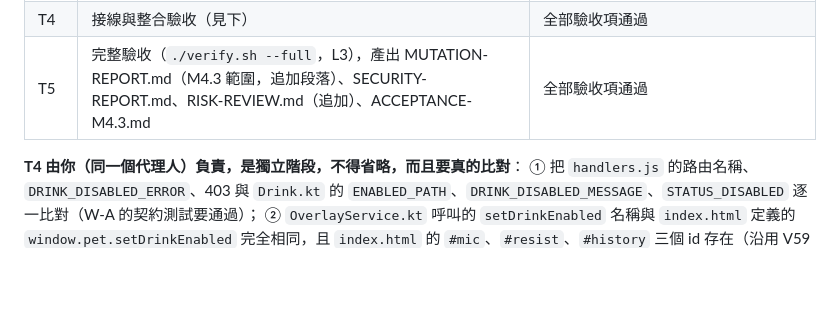
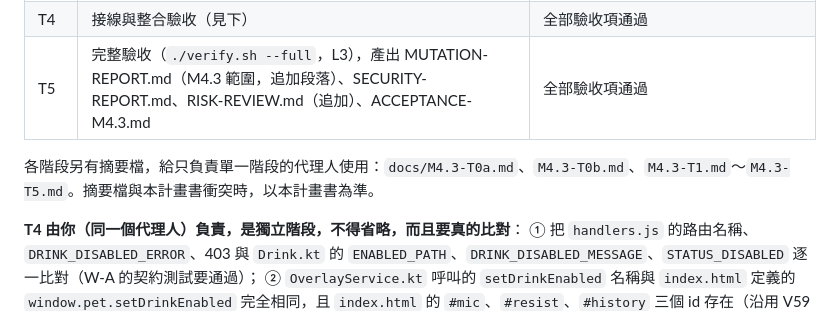
Before and after one commit to nekowaneko/maid-on-phone, a Markdown page: docs/M4.3-EXPENSIVE-PLAN.md, the part around the change. Rendered like a GitHub page; blank space fills up the shorter version.

```diff
--- a/docs/M4.3-EXPENSIVE-PLAN.md
+++ b/docs/M4.3-EXPENSIVE-PLAN.md
@@ -305,6 +305,8 @@ function controlsVisibility(enabled) { ... }
 | T4 | 接線與整合驗收（見下） | 全部驗收項通過 |
 | T5 | 完整驗收（`./verify.sh --full`，L3），產出 MUTATION-REPORT.md（M4.3 範圍，追加段落）、SECURITY-REPORT.md、RISK-REVIEW.md（追加）、ACCEPTANCE-M4.3.md | 全部驗收項通過 |
 
+各階段另有摘要檔，給只負責單一階段的代理人使用：`docs/M4.3-T0a.md`、`M4.3-T0b.md`、`M4.3-T1.md`～`M4.3-T5.md`。摘要檔與本計畫書衝突時，以本計畫書為準。
+
 **T4 由你（同一個代理人）負責，是獨立階段，不得省略，而且要真的比對**：
 ① 把 `handlers.js` 的路由名稱、`DRINK_DISABLED_ERROR`、403 與 `Drink.kt` 的 `ENABLED_PATH`、`DRINK_DISABLED_MESSAGE`、`STATUS_DISABLED` 逐一比對（W-A 的契約測試要通過）；
 ② `OverlayService.kt` 呼叫的 `setDrinkEnabled` 名稱與 `index.html` 定義的 `window.pet.setDrinkEnabled` 完全相同，且 `index.html` 的 `#mic`、`#resist`、`#history` 三個 id 存在（沿用 V59 的 `check-dom-ids.mjs` 不得失敗）；
```
Also changed, not shown: README.md (+2 -2 lines), docs/AGENT-SETUP.md (+1 -1 lines).
